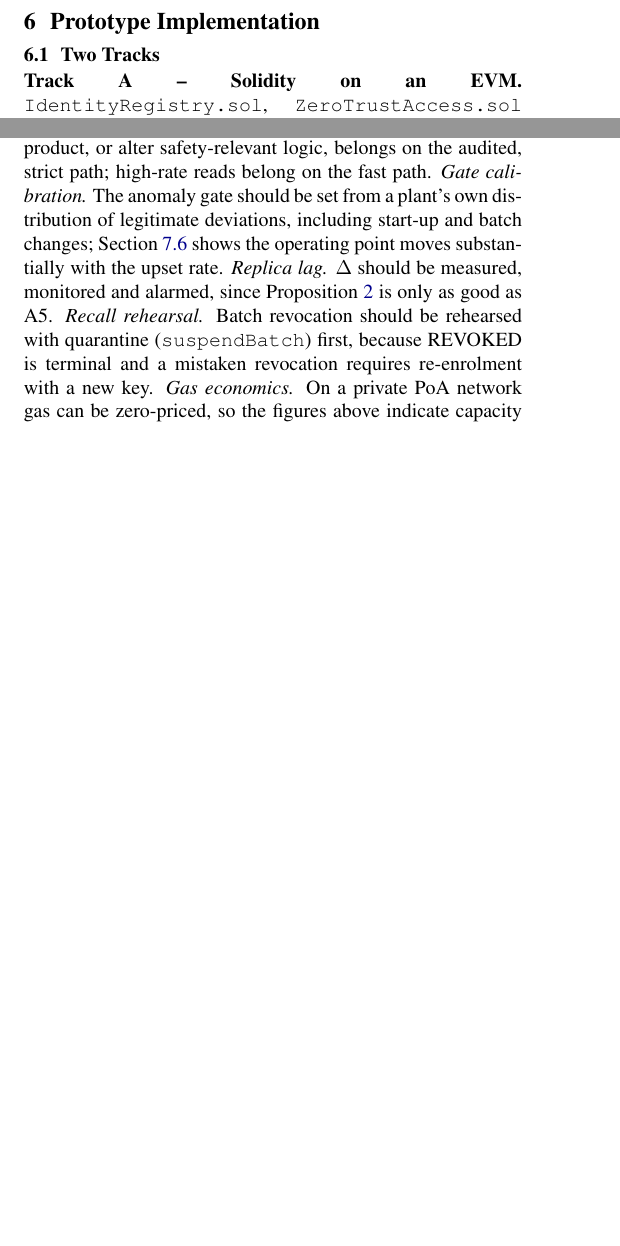
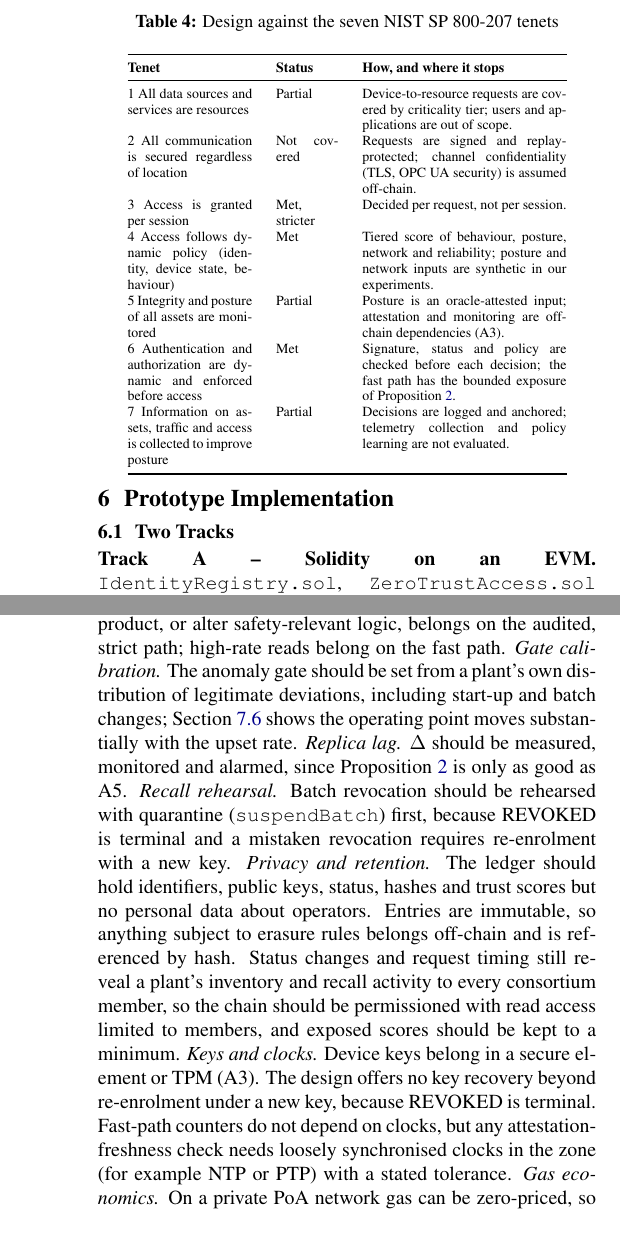
Before and after one commit to irfanrazanaqvi/BCZT_IDM_IoT_experments_code, a LaTeX paper (paper/main.tex, which reads paper/sec_discussion.tex, paper/sec_security.tex): two parts of the columns of pages 7 and 15 of 18 before the commit and two parts of the columns of pages 8 and 16 of 18 after it, joined at a grey line, cut at the place of the change, the shorter picture padded with empty space. Compiled offline with pdfLaTeX.

Commit message:
v23: oracle/voter trust anchors, NIST tenet mapping, privacy and key guidance, tighter claims
Co-Authored-By: Claude Sonnet 5.5 <noreply@anthropic.com>
Claude-Session: https://claude.ai/code/session_01RqUX5WFUEvAQJTWicthF65

```diff
--- a/paper/sec_discussion.tex
+++ b/paper/sec_discussion.tex
@@ -6,7 +6,7 @@ Compared with tokens and CRLs, the central gain is the removal of an implicit-tr
 The costs are equally concrete. The fast path doubles per-request compute (two signature checks), the audited path is bounded by block gas (about 426 decisions per 30M-gas block by gas, and 11--18 per second measured on a single host and 31--50 per second with validators in four regions), recall of very large fleets takes tens of blocks, and the whole design adds a consortium chain, a replica and an oracle to operate. For a plant that has one owner and a good internal PKI, this is probably unjustified; the argument for it is multi-party plants in which revocation authority and audit trails must be shared.
 
 \subsection{Deployment Guidance}
-\emph{Tier assignment.} Tiers should follow consequence, not protocol: any action whose misuse could damage equipment or product, or alter safety-relevant logic, belongs on the audited, strict path; high-rate reads belong on the fast path. \emph{Gate calibration.} The anomaly gate should be set from a plant's own distribution of legitimate deviations, including start-up and batch changes; Section~\ref{sec:gate_eval} shows the operating point moves substantially with the upset rate. \emph{Replica lag.} $\Delta$ should be measured, monitored and alarmed, since Proposition~\ref{prop:stale} is only as good as A5. \emph{Recall rehearsal.} Batch revocation should be rehearsed with quarantine (\texttt{suspendBatch}) first, because REVOKED is terminal and a mistaken revocation requires re-enrolment with a new key. \emph{Gas economics.} On a private PoA network gas can be zero-priced, so the figures above indicate capacity and relative cost rather than money; gasless relaying can hide fees from constrained devices \cite{madhwal2025gasless}.
+\emph{Tier assignment.} Tiers should follow consequence, not protocol: any action whose misuse could damage equipment or product, or alter safety-relevant logic, belongs on the audited, strict path; high-rate reads belong on the fast path. \emph{Gate calibration.} The anomaly gate should be set from a plant's own distribution of legitimate deviations, including start-up and batch changes; Section~\ref{sec:gate_eval} shows the operating point moves substantially with the upset rate. \emph{Replica lag.} $\Delta$ should be measured, monitored and alarmed, since Proposition~\ref{prop:stale} is only as good as A5. \emph{Recall rehearsal.} Batch revocation should be rehearsed with quarantine (\texttt{suspendBatch}) first, because REVOKED is terminal and a mistaken revocation requires re-enrolment with a new key. \emph{Privacy and retention.} The ledger should hold identifiers, public keys, status, hashes and trust scores but no personal data about operators. Entries are immutable, so anything subject to erasure rules belongs off-chain and is referenced by hash. Status changes and request timing still reveal a plant's inventory and recall activity to every consortium member, so the chain should be permissioned with read access limited to members, and exposed scores should be kept to a minimum. \emph{Keys and clocks.} Device keys belong in a secure element or TPM (A3). The design offers no key recovery beyond re-enrolment under a new key, because REVOKED is terminal. Fast-path counters do not depend on clocks, but any attestation-freshness check needs loosely synchronised clocks in the zone (for example NTP or PTP) with a stated tolerance. \emph{Gas economics.} On a private PoA network gas can be zero-priced, so the figures above indicate capacity and relative cost rather than money; gasless relaying can hide fees from constrained devices \cite{madhwal2025gasless}.
 
 \subsection{Threats to Validity}
 \emph{Internal validity.} In the main experiments, devices, signal ranges and attacks are synthetic and chosen by us, and the legitimate and attacking anomaly ranges overlap by construction. In the TON\_IoT study only the anomaly signal is real: posture, network context and reliability history are synthetic, the assignment of a flow score to a device is arbitrary, attackers are assumed to spoof posture and network context perfectly, and the held-out-type test approximates but is not a real zero-day setting. The dataset itself has known weaknesses that we saw directly: exact duplicates, collection of normal and attack records on different days, an encoding artefact in one file, and attacks from a few source hosts, so the supervised AUC of 0.9999 is optimistic. None of this is a plant measurement. The baselines are minimal logical-clock models: short-lived certificates and OCSP stapling are modelled only by their validity window, and a production PKI would add renewal failures, clock skew and caching. The outage result is policy-defined. \emph{External validity.} The simulations ran on one two-vCPU container with the two tracks using different signature schemes; no measurement was made on a microcontroller or on industrial protocols. The first Besu network ran on that same host over the loopback interface, so its throughput is limited by CPU contention; the second used four cloud regions on one provider's backbone, as a single run on one day, without injected delay or partitions, and the fault tests used a single pending transaction and small samples. \emph{Construct validity.} In the simulation, revocation exposure is counted on a logical clock and ignores propagation and finality time; the Besu measurements give the finality component (one block period) and, for four regions, a replication lag of about 0.2\,s, but not the delay of an industrial network. \emph{Conclusion validity.} Intervals come from 10--30 runs on one host or one four-region deployment; the 500-trial attack tests have a 0.6\% rule-of-three bound.
--- a/paper/sec_security.tex
+++ b/paper/sec_security.tex
@@ -42 +48,21 @@ With $N$ voters and quorum $q$: (a) a revocation executes only if at least $q$ d
+\begin{table}[t]
+\centering
+\caption{Design against the seven NIST SP~800-207 tenets}
+\label{tab:tenets}
+\scriptsize
+\begin{tabular}{@{}p{2.2cm}p{1.1cm}p{3.6cm}@{}}
+\toprule
+\textbf{Tenet} & \textbf{Status} & \textbf{How, and where it stops} \\
+\midrule
+1 All data sources and services are resources & Partial & Device-to-resource requests are covered by criticality tier; users and applications are out of scope. \\
+2 All communication is secured regardless of location & Not covered & Requests are signed and replay-protected; channel confidentiality (TLS, OPC UA security) is assumed off-chain. \\
+3 Access is granted per session & Met, stricter & Decided per request, not per session. \\
+4 Access follows dynamic policy (identity, device state, behaviour) & Met & Tiered score of behaviour, posture, network and reliability; posture and network inputs are synthetic in our experiments. \\
+5 Integrity and posture of all assets are monitored & Partial & Posture is an oracle-attested input; attestation and monitoring are off-chain dependencies (A3). \\
+6 Authentication and authorization are dynamic and enforced before access & Met & Signature, status and policy are checked before each decision; the fast path has the bounded exposure of Proposition~\ref{prop:stale}. \\
+7 Information on assets, traffic and access is collected to improve posture & Partial & Decisions are logged and anchored; telemetry collection and policy learning are not evaluated. \\
+\bottomrule
+\end{tabular}
+\end{table}
+
 \subsection{Residual Risks}\label{sec:residual}
```
Also changed, not shown: paper/main.tex (+1 -1 lines), paper/sec_conclusion.tex (+1 -1 lines), paper/sec_intro.tex (+1 -1 lines), paper/main.pdf, paper/sec_discussion.tex (2 more changed lines), paper/sec_security.tex (8 more changed lines).
